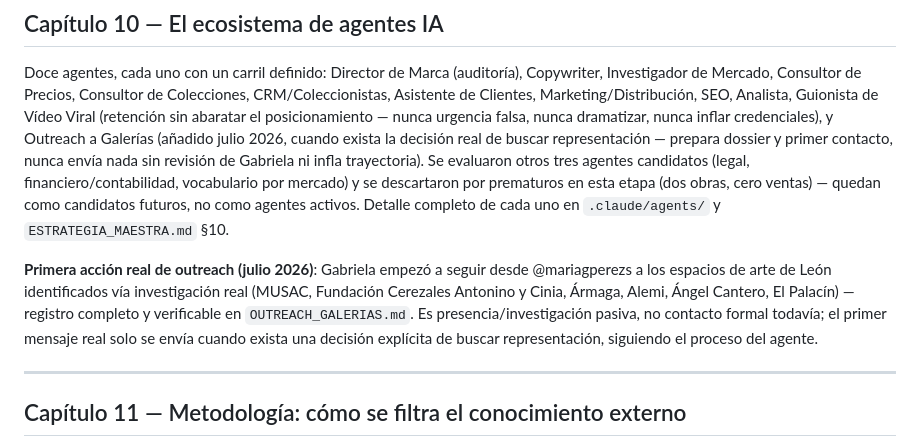
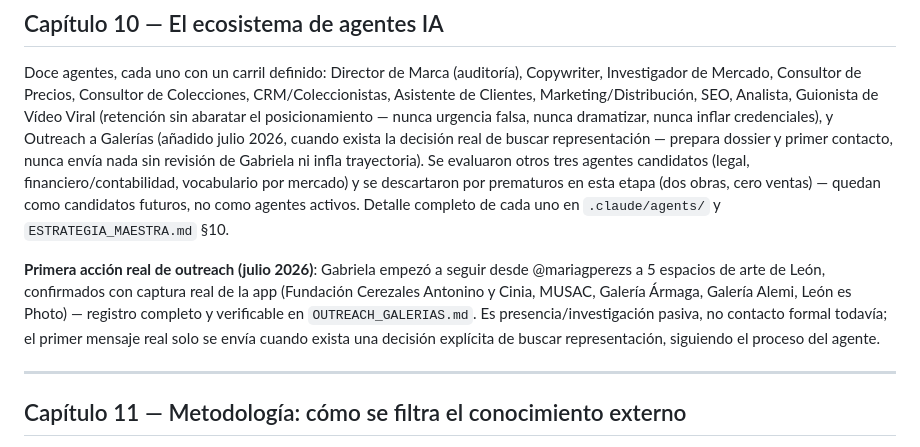
Before and after one commit to mariaperezart/estudio, a Markdown page: LIBRO_HABITATS.md, the part around the change. Drawn GitHub-style.

```diff
--- a/LIBRO_HABITATS.md
+++ b/LIBRO_HABITATS.md
@@ -203,7 +203,7 @@ Ninguna decisión de negocio relevante se toma solo por intuición. Plantilla de
 
 Doce agentes, cada uno con un carril definido: Director de Marca (auditoría), Copywriter, Investigador de Mercado, Consultor de Precios, Consultor de Colecciones, CRM/Coleccionistas, Asistente de Clientes, Marketing/Distribución, SEO, Analista, Guionista de Vídeo Viral (retención sin abaratar el posicionamiento — nunca urgencia falsa, nunca dramatizar, nunca inflar credenciales), y Outreach a Galerías (añadido julio 2026, cuando exista la decisión real de buscar representación — prepara dossier y primer contacto, nunca envía nada sin revisión de Gabriela ni infla trayectoria). Se evaluaron otros tres agentes candidatos (legal, financiero/contabilidad, vocabulario por mercado) y se descartaron por prematuros en esta etapa (dos obras, cero ventas) — quedan como candidatos futuros, no como agentes activos. Detalle completo de cada uno en `.claude/agents/` y `ESTRATEGIA_MAESTRA.md` §10.
 
-**Primera acción real de outreach (julio 2026)**: Gabriela empezó a seguir desde @mariagperezs a los espacios de arte de León identificados vía investigación real (MUSAC, Fundación Cerezales Antonino y Cinia, Ármaga, Alemi, Ángel Cantero, El Palacín) — registro completo y verificable en `OUTREACH_GALERIAS.md`. Es presencia/investigación pasiva, no contacto formal todavía; el primer mensaje real solo se envía cuando exista una decisión explícita de buscar representación, siguiendo el proceso del agente.
+**Primera acción real de outreach (julio 2026)**: Gabriela empezó a seguir desde @mariagperezs a 5 espacios de arte de León, confirmados con captura real de la app (Fundación Cerezales Antonino y Cinia, MUSAC, Galería Ármaga, Galería Alemi, León es Photo) — registro completo y verificable en `OUTREACH_GALERIAS.md`. Es presencia/investigación pasiva, no contacto formal todavía; el primer mensaje real solo se envía cuando exista una decisión explícita de buscar representación, siguiendo el proceso del agente.
 
 ---
 
```
Also changed, not shown: OUTREACH_GALERIAS.md (+8 -8 lines).
